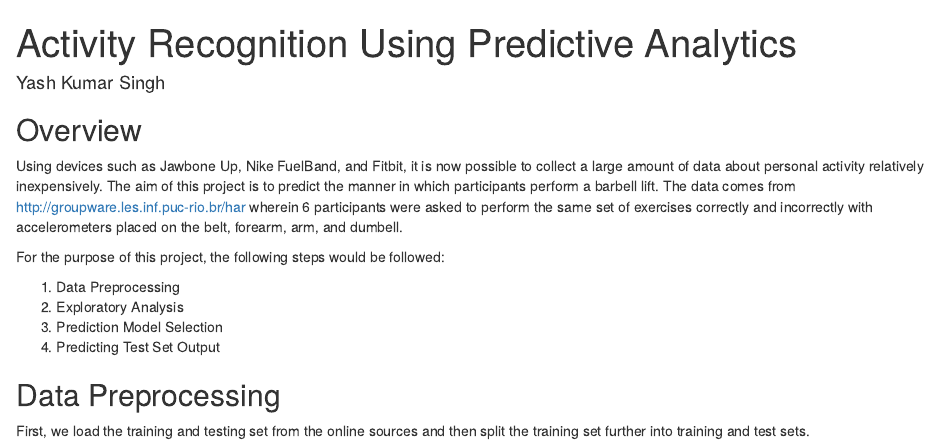
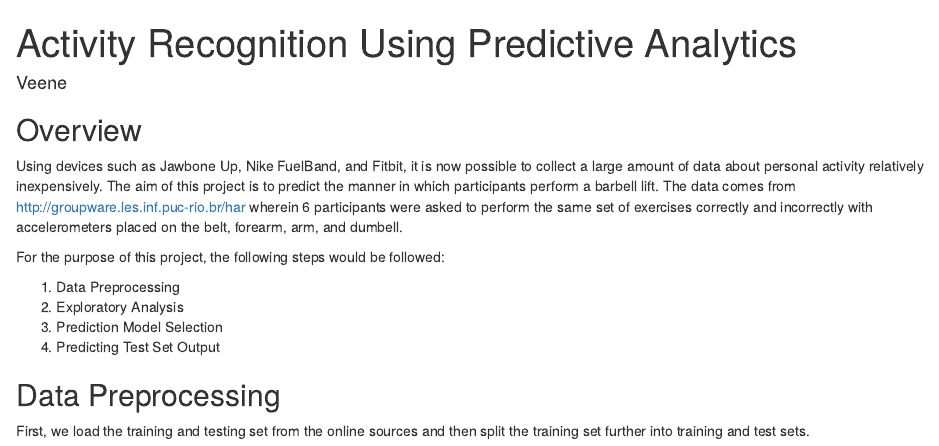
Before and after one commit to sveene/datasciencecoursera, an R Markdown document (Practical_Machine_Learning/Practical-Machine-Learning-Assignment-1.Rmd): the page in a window 1100 px wide, from its top. Rendered offline with R 4.5, knitr and Pandoc, with nearby package versions; some code elsewhere in the file could not run offline.

Commit message:
Update Practical-Machine-Learning-Assignment-1.Rmd

```diff
--- a/Practical_Machine_Learning/Practical-Machine-Learning-Assignment-1.Rmd
+++ b/Practical_Machine_Learning/Practical-Machine-Learning-Assignment-1.Rmd
@@ -1,6 +1,6 @@
 ---
 title: "Activity Recognition Using Predictive Analytics"
-author: "Yash Kumar Singh"
+author: "Veene"
 output:
   html_document:
     keep_md: yes
```
